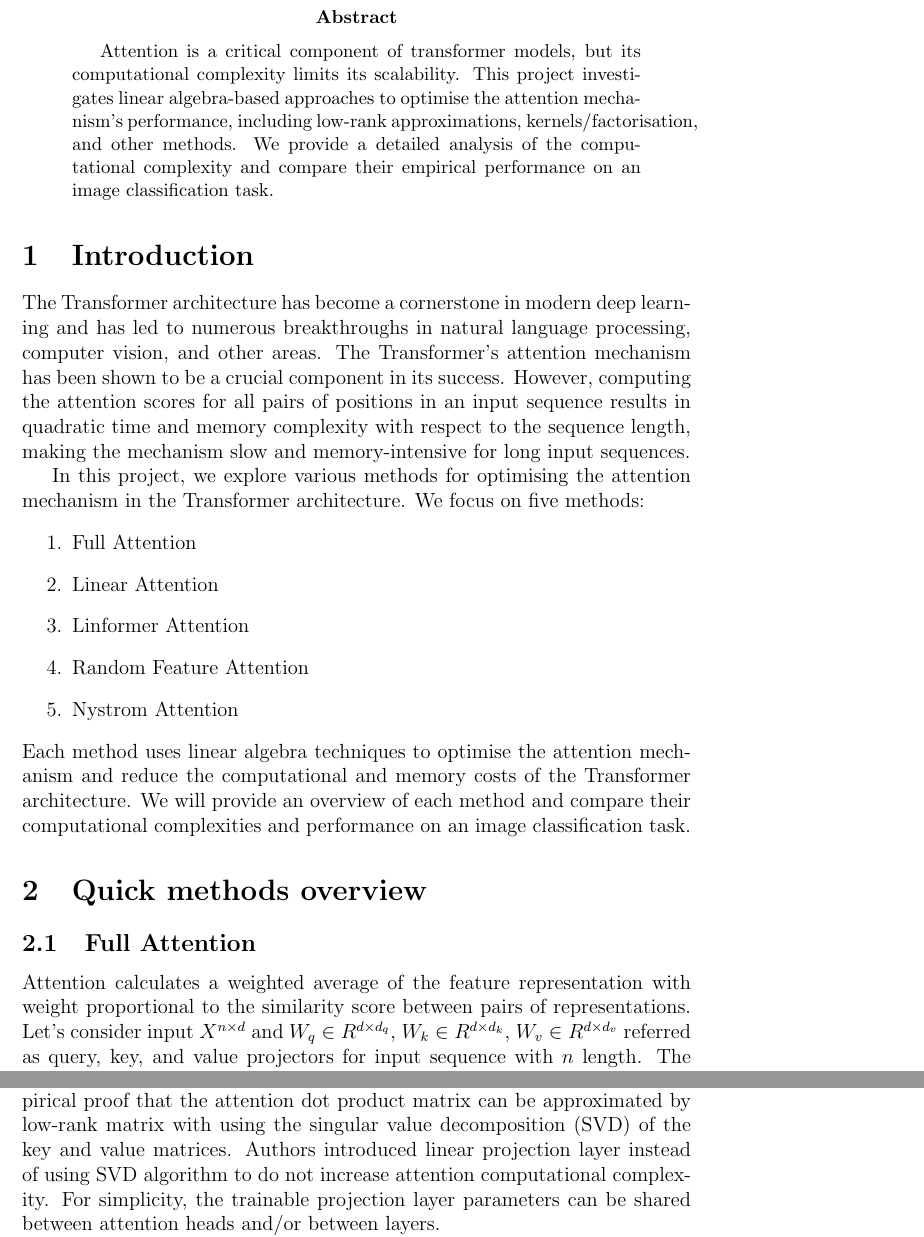
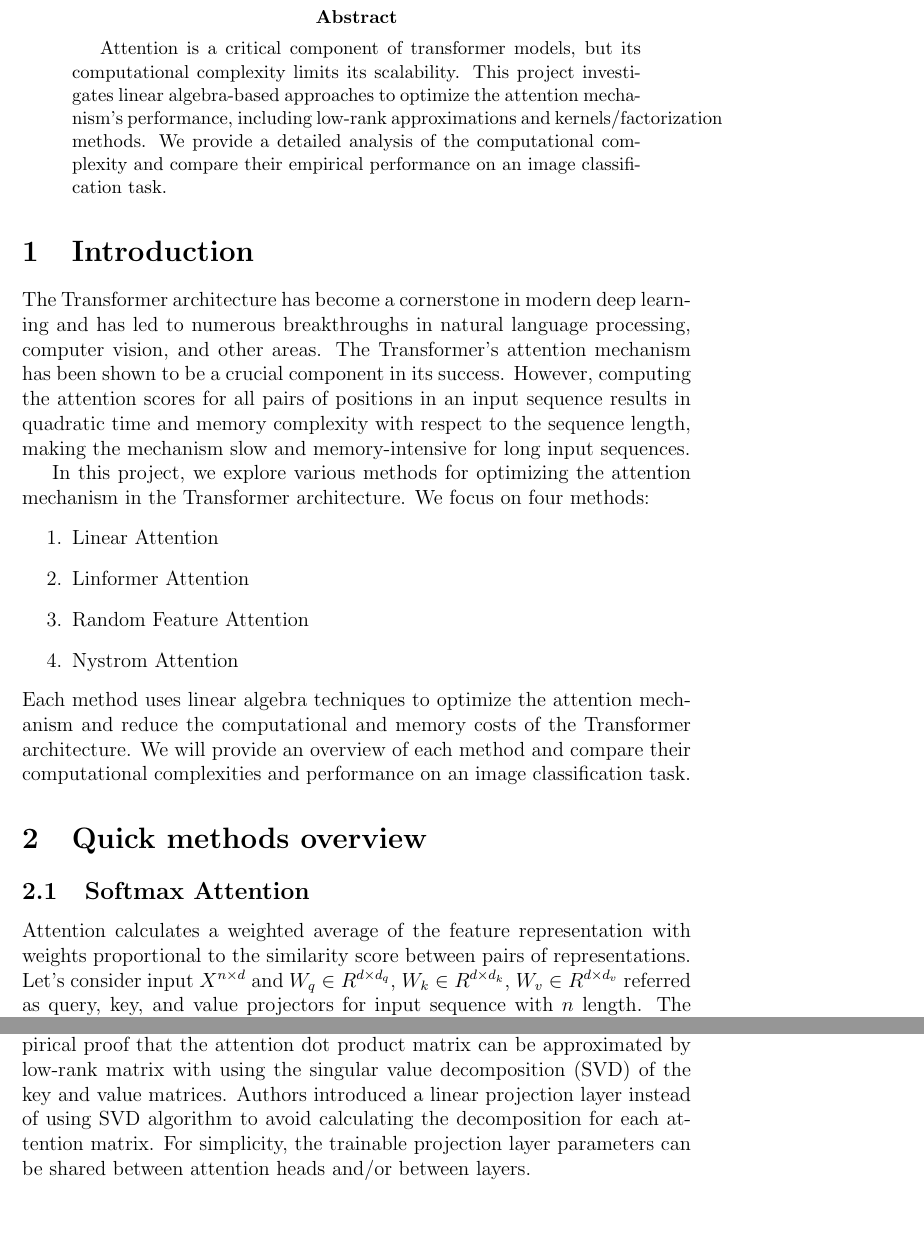
Before and after one commit to fox-rudie/la-final-project-DS-at-UCU, a LaTeX paper (project-details/main.tex): two parts of pages 2 and 4 of 9, joined at a grey line, cut so that both start at the same text, the shorter picture padded with empty space. Compiled offline with pdfLaTeX.

Commit message:
Fixed typos in latex report

```diff
--- a/project-details/main.tex
+++ b/project-details/main.tex
@@ -105,28 +105,27 @@ Anton \textsc{Brazhnyi}\\Olexandr \textsc{Korniienko}\\Andrii \textsc{Ruda}\\[1c
 \end{titlepage}
 
 \begin{abstract}
-Attention is a critical component of transformer models, but its computational complexity limits its scalability. This project investigates linear algebra-based approaches to optimise the attention mechanism's performance, including low-rank approximations, kernels/factorisation, and other methods. We provide a detailed analysis of the computational complexity and compare their empirical performance on an image classification task.
+Attention is a critical component of transformer models, but its computational complexity limits its scalability. This project investigates linear algebra-based approaches to optimize the attention mechanism's performance, including low-rank approximations and kernels/factorization methods. We provide a detailed analysis of the computational complexity and compare their empirical performance on an image classification task.
 \end{abstract}
 
 \section{Introduction}
 The Transformer architecture has become a cornerstone in modern deep learning and has led to numerous breakthroughs in natural language processing, computer vision, and other areas. The Transformer's attention mechanism has been shown to be a crucial component in its success. However, computing the attention scores for all pairs of positions in an input sequence results in quadratic time and memory complexity with respect to the sequence length, making the mechanism slow and memory-intensive for long input sequences.
 
-In this project, we explore various methods for optimising the attention mechanism in the Transformer architecture. We focus on five methods:
+In this project, we explore various methods for optimizing the attention mechanism in the Transformer architecture. We focus on four methods:
 \begin{enumerate}
-\item Full Attention
 \item Linear Attention
 \item Linformer Attention
 \item Random Feature Attention
 \item Nystrom Attention
 \end{enumerate}
-Each method uses linear algebra techniques to optimise the attention mechanism and reduce the computational and memory costs of the Transformer architecture. We will provide an overview of each method and compare their computational complexities and performance on an image classification task.
+Each method uses linear algebra techniques to optimize the attention mechanism and reduce the computational and memory costs of the Transformer architecture. We will provide an overview of each method and compare their computational complexities and performance on an image classification task.
 
 
 \section{Quick methods overview}
 
-\subsection{Full Attention}
+\subsection{Softmax Attention}
 
-Attention calculates a weighted average of the feature representation with weight proportional to the similarity score between pairs of representations. Let’s consider input $X^{n \times d}$ and $W_q \in R^{d \times d_q}$, $W_k \in R^{d \times d_k}$, $W_v \in R^{d \times d_v}$ referred as query, key, and value projectors for input sequence with $n$ length. The projections (outputs) are then computed as $Q=XW_q$, $K=XW_k$, $V=XW_v$.
+Attention calculates a weighted average of the feature representation with weights proportional to the similarity score between pairs of representations. Let’s consider input $X^{n \times d}$ and $W_q \in R^{d \times d_q}$, $W_k \in R^{d \times d_k}$, $W_v \in R^{d \times d_v}$ referred as query, key, and value projectors for input sequence with $n$ length. The projections (outputs) are then computed as $Q=XW_q$, $K=XW_k$, $V=XW_v$.
 The attention layer is defined as
 
 $$ \text{Attention}(Q, K, V) = \text{Softmax} \big( \frac{QK^T}{\sqrt{d_k}} \big)V $$
@@ -175,7 +174,7 @@ The main advantages of the algorithms are:
 \subsection{Linformer Attention}
 Linformer Attention \cite{linformer} uses low-rank approximations to the attention mechanism to reduce computational and memory costs by compressing the key and value vectors using linear projections.
 
-Sinong at. al \cite{linformer} introduced the Linformer Attention approach to improve memory and time complexity dot-product attention. Theoretical and empirical proof that the attention dot product matrix can be approximated by low-rank matrix with using the singular value decomposition (SVD) of the key and value matrices. Authors introduced linear projection layer instead of using SVD algorithm to do not increase attention computational complexity. For simplicity, the trainable projection layer parameters can be shared between attention heads and/or between layers.
+Sinong at. al \cite{linformer} introduced the Linformer Attention approach to improve memory and time complexity dot-product attention. Theoretical and empirical proof that the attention dot product matrix can be approximated by low-rank matrix with using the singular value decomposition (SVD) of the key and value matrices. Authors introduced a linear projection layer instead of using SVD algorithm to avoid calculating the decomposition for each attention matrix. For simplicity, the trainable projection layer parameters can be shared between attention heads and/or between layers.
 
 The Linformer attention can be expressed as:
 
```
Also changed, not shown: project-details/main.tex (18 more changed lines).
